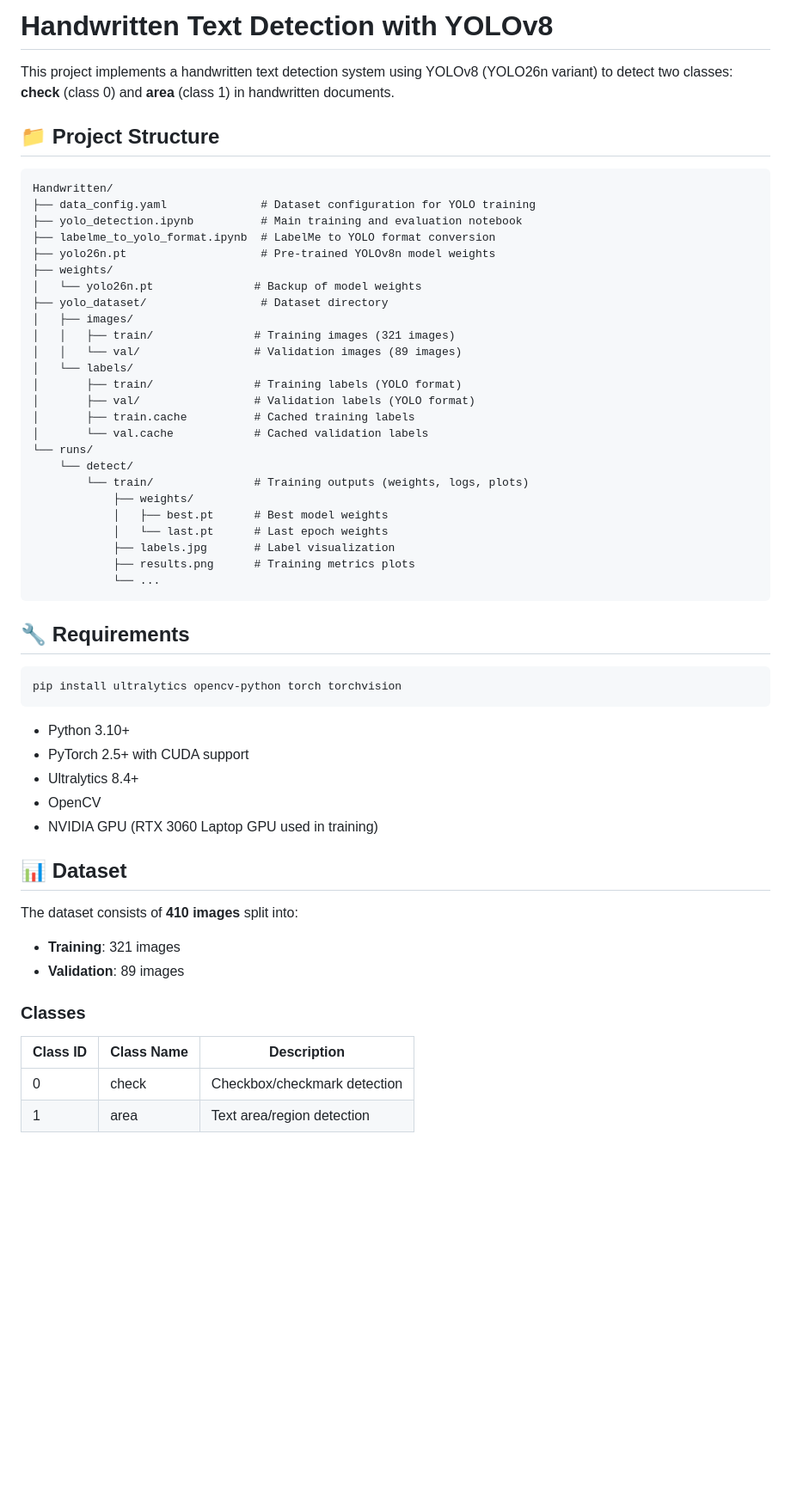
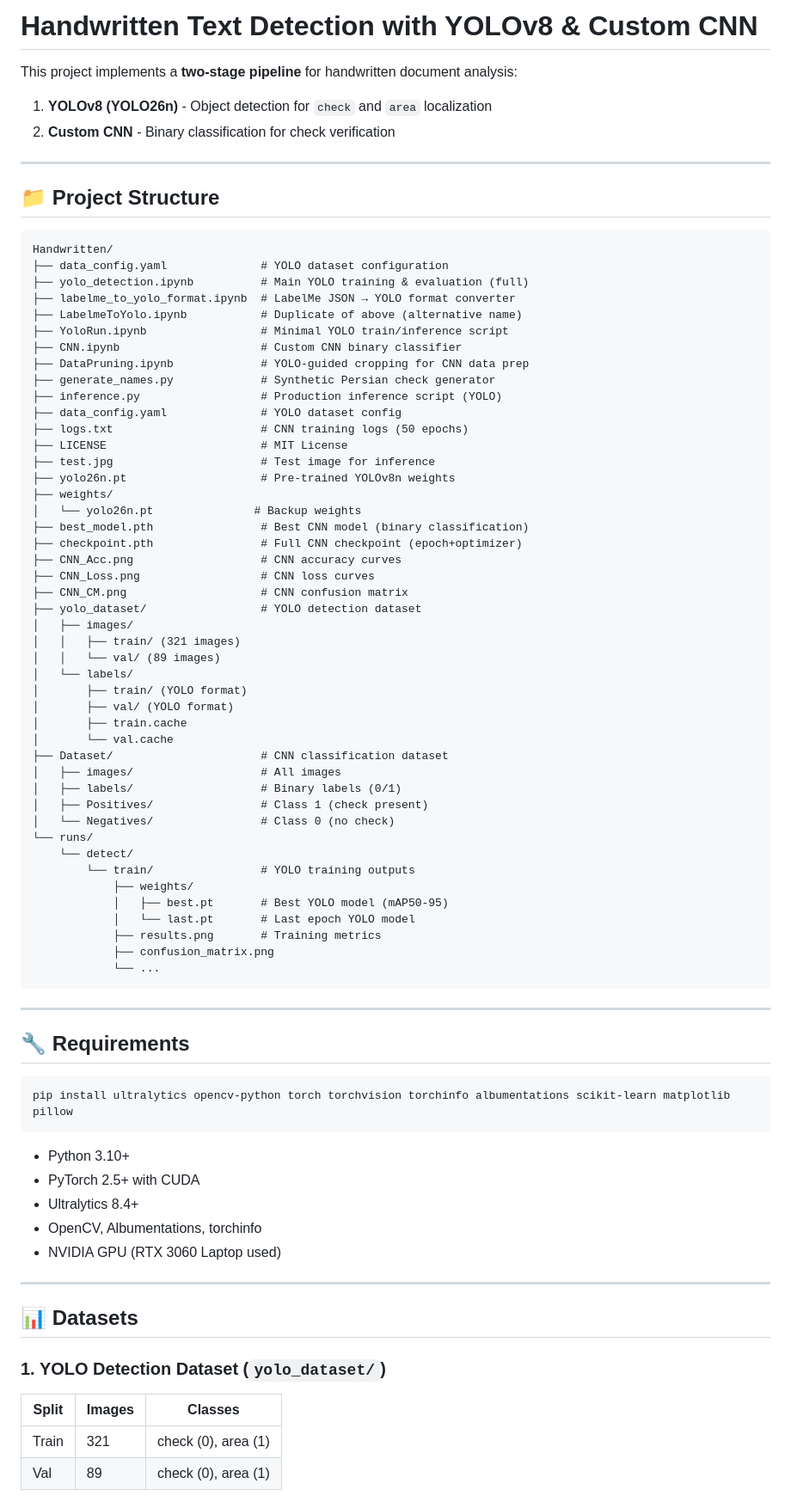
Before and after one commit to RealSinaEslami/SayadiCheckDetection, a Markdown page: README.md, the part around one of its changes. Shown at 86% size. Drawn GitHub-style; blank space fills up the shorter version.

Commit message:
README.md file has been updated

````diff
--- a/README.md
+++ b/README.md
@@ -1,58 +1,82 @@
-# Handwritten Text Detection with YOLOv8
+# Handwritten Text Detection with YOLOv8 & Custom CNN
 
-This project implements a handwritten text detection system using YOLOv8 (YOLO26n variant) to detect two classes: **check** (class 0) and **area** (class 1) in handwritten documents.
+This project implements a **two-stage pipeline** for handwritten document analysis:
+1. **YOLOv8 (YOLO26n)** - Object detection for `check` and `area` localization
+2. **Custom CNN** - Binary classification for check verification
+
+---
 
 ## 📁 Project Structure
 
 ```
 Handwritten/
-├── data_config.yaml              # Dataset configuration for YOLO training
-├── yolo_detection.ipynb          # Main training and evaluation notebook
-├── labelme_to_yolo_format.ipynb  # LabelMe to YOLO format conversion
-├── yolo26n.pt                    # Pre-trained YOLOv8n model weights
+├── data_config.yaml              # YOLO dataset configuration
+├── yolo_detection.ipynb          # Main YOLO training & evaluation (full)
+├── labelme_to_yolo_format.ipynb  # LabelMe JSON → YOLO format converter
+├── LabelmeToYolo.ipynb           # Duplicate of above (alternative name)
+├── YoloRun.ipynb                 # Minimal YOLO train/inference script
+├── CNN.ipynb                     # Custom CNN binary classifier
+├── DataPruning.ipynb             # YOLO-guided cropping for CNN data prep
+├── generate_names.py             # Synthetic Persian check generator
+├── inference.py                  # Production inference script (YOLO)
+├── data_config.yaml              # YOLO dataset config
+├── logs.txt                      # CNN training logs (50 epochs)
+├── LICENSE                       # MIT License
+├── test.jpg                      # Test image for inference
+├── yolo26n.pt                    # Pre-trained YOLOv8n weights
 ├── weights/
-│   └── yolo26n.pt               # Backup of model weights
-├── yolo_dataset/                 # Dataset directory
+│   └── yolo26n.pt               # Backup weights
+├── best_model.pth                # Best CNN model (binary classification)
+├── checkpoint.pth                # Full CNN checkpoint (epoch+optimizer)
+├── CNN_Acc.png                   # CNN accuracy curves
+├── CNN_Loss.png                  # CNN loss curves
+├── CNN_CM.png                    # CNN confusion matrix
+├── yolo_dataset/                 # YOLO detection dataset
 │   ├── images/
-│   │   ├── train/               # Training images (321 images)
-│   │   └── val/                 # Validation images (89 images)
+│   │   ├── train/ (321 images)
+│   │   └── val/ (89 images)
 │   └── labels/
-│       ├── train/               # Training labels (YOLO format)
-│       ├── val/                 # Validation labels (YOLO format)
-│       ├── train.cache          # Cached training labels
-│       └── val.cache            # Cached validation labels
+│       ├── train/ (YOLO format)
+│       ├── val/ (YOLO format)
+│       ├── train.cache
+│       └── val.cache
+├── Dataset/                      # CNN classification dataset
+│   ├── images/                   # All images
+│   ├── labels/                   # Binary labels (0/1)
+│   ├── Positives/                # Class 1 (check present)
+│   └── Negatives/                # Class 0 (no check)
 └── runs/
     └── detect/
-        └── train/               # Training outputs (weights, logs, plots)
+        └── train/                # YOLO training outputs
             ├── weights/
-            │   ├── best.pt      # Best model weights
-            │   └── last.pt      # Last epoch weights
-            ├── labels.jpg       # Label visualization
-            ├── results.png      # Training metrics plots
+            │   ├── best.pt       # Best YOLO model (mAP50-95)
+            │   └── last.pt       # Last epoch YOLO model
+            ├── results.png       # Training metrics
+            ├── confusion_matrix.png
             └── ...
 ```
+
+---
 
 ## 🔧 Requirements
 
 ```bash
-pip install ultralytics opencv-python torch torchvision
+pip install ultralytics opencv-python torch torchvision torchinfo albumentations scikit-learn matplotlib pillow
 ```
 
 - Python 3.10+
-- PyTorch 2.5+ with CUDA support
+- PyTorch 2.5+ with CUDA
 - Ultralytics 8.4+
-- OpenCV
-- NVIDIA GPU (RTX 3060 Laptop GPU used in training)
+- OpenCV, Albumentations, torchinfo
+- NVIDIA GPU (RTX 3060 Laptop used)
 
-## 📊 Dataset
+---
 
-The dataset consists of **410 images** split into:
-- **Training**: 321 images
-- **Validation**: 89 images
+## 📊 Datasets
 
-### Classes
-| Class ID | Class Name | Description |
-|----------|------------|-------------|
-| 0 | check | Checkbox/checkmark detection |
-| 1 | area | Text area/region detection |
+### 1. YOLO Detection Dataset (`yolo_dataset/`)
+| Split | Images | Classes |
+|-------|--------|---------|
+| Train | 321 | check (0), area (1) |
+| Val | 89 | check (0), area (1) |
 
````
Also changed, not shown: other parts of README.md (+236 -199 lines).
